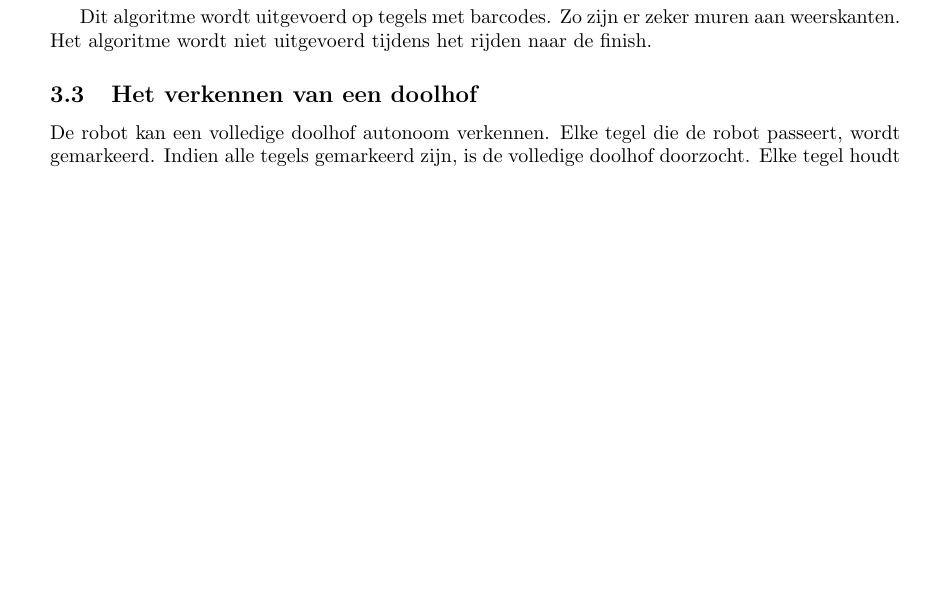
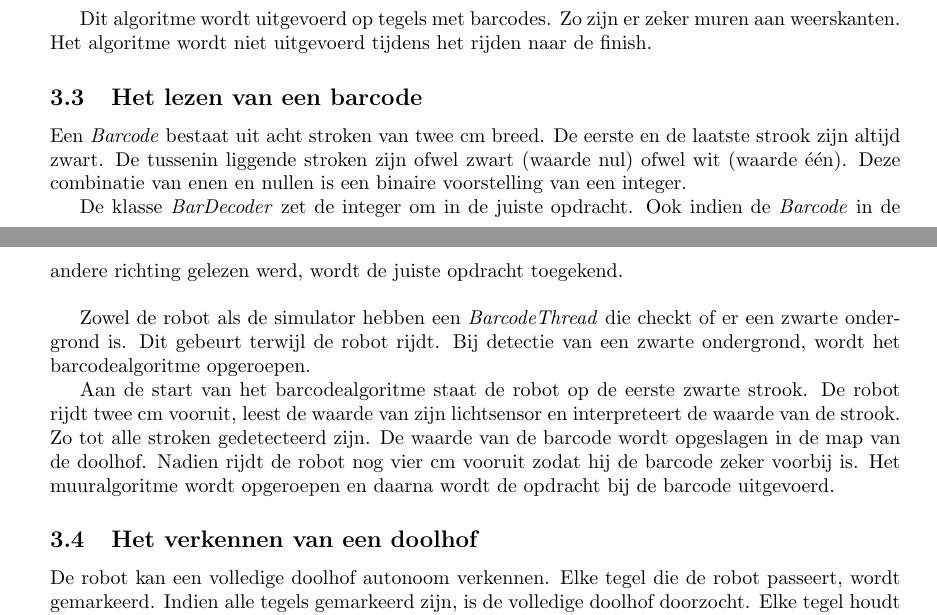
Before and after one commit to toonn/SilverSurfer, a LaTeX document (SilverSurferVerslag/Verslag demo 3/Verslag Demo 3.tex): part of page 8 of 17 before the commit and two parts of pages 8 and 9 of 17 after it, the two joined at a grey line, cut so that both start at the same text, the shorter picture padded with empty space. Compiled offline with pdfLaTeX.

Commit message:
verslag: besluit + barcodes

```diff
--- a/SilverSurferVerslag/Verslag demo 3/Verslag Demo 3.tex
+++ b/SilverSurferVerslag/Verslag demo 3/Verslag Demo 3.tex
@@ -381,6 +381,18 @@ ANDERS 	Draai(links,180)
 
 Dit algoritme wordt uitgevoerd op tegels met barcodes. Zo zijn er zeker muren aan weerskanten. Het algoritme wordt niet uitgevoerd tijdens het rijden naar de finish.
 
+% == barcodes lezen == %
+\subsection{Het lezen van een barcode} % 3 ok
+\label{ssec:algoBarcode}
+Een \textit{Barcode} bestaat uit acht stroken van twee~cm breed. De eerste en de laatste strook zijn altijd zwart. De tussenin liggende stroken zijn ofwel zwart (waarde nul) ofwel wit (waarde \'e\'en). Deze combinatie van enen en nullen is een binaire voorstelling van een integer.
+
+De klasse \textit{BarDecoder} zet de integer om in de juiste opdracht. Ook indien de \textit{Barcode} in de andere richting gelezen werd, wordt de juiste opdracht toegekend.\\
+
+Zowel de robot als de simulator hebben een \textit{BarcodeThread} die checkt of er een zwarte ondergrond is. Dit gebeurt terwijl de robot rijdt. Bij detectie van een zwarte ondergrond, wordt het barcodealgoritme opgeroepen.
+
+Aan de start van het barcodealgoritme staat de robot op de eerste zwarte strook. De robot rijdt twee~cm vooruit, leest de waarde van zijn lichtsensor en interpreteert de waarde van de strook. Zo tot alle stroken gedetecteerd zijn. De waarde van de barcode wordt opgeslagen in de map van de doolhof. Nadien rijdt de robot nog vier~cm vooruit zodat hij de barcode zeker voorbij is. Het muuralgoritme wordt opgeroepen en daarna wordt de opdracht bij de barcode uitgevoerd.
+
+
 % == verkennen van de doolhof == %
 \subsection{Het verkennen van een doolhof} % 3 ok
 \label{ssec:algoOnderzDoolhof}
```
Also changed, not shown: SilverSurferVerslag/Verslag demo 3/Verslag Demo 3.pdf, SilverSurferVerslag/Verslag demo 3/Verslag Demo 3.tex (10 more changed lines).
